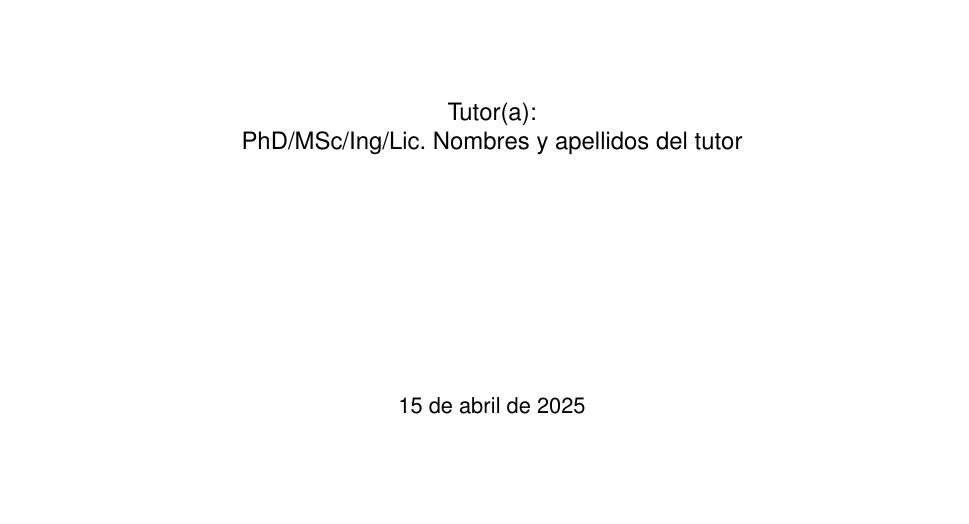
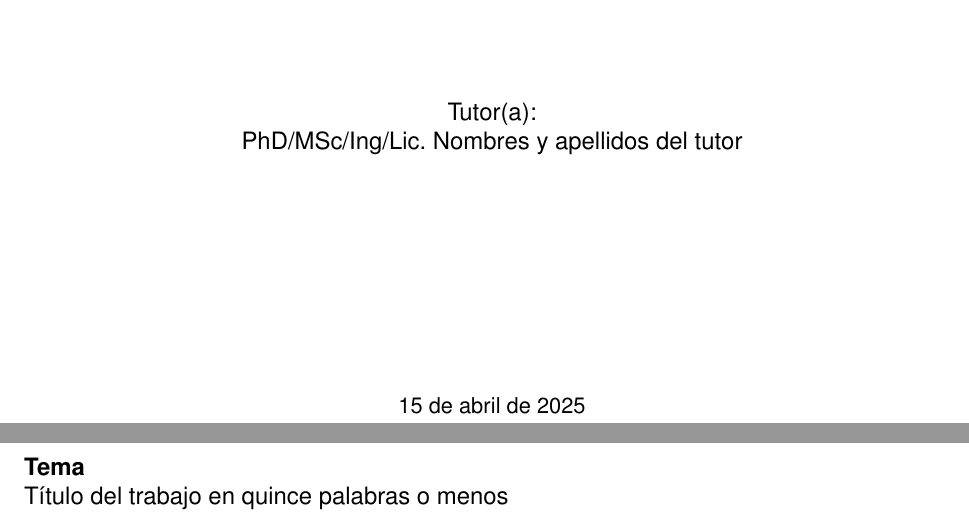
Before and after one commit to LaTeX-Codex/PLANTILLA-PERFIL-INVESTIGACION, a LaTeX document (Perfil.tex, which reads sections/01_tema.tex): part of the page before the commit and two parts of pages 1 and 2 of 3 after it, the two joined at a grey line, cut so that both start at the same text, the shorter picture padded with empty space. Compiled offline with pdfLaTeX.

Commit message:
feat: agregar secciones de tema y diagnóstico situacional al perfil

```diff
--- a/Perfil.tex
+++ b/Perfil.tex
@@ -57,6 +57,8 @@
 \newcommand{\tituloopta}{Ingeniero(a) en Sistemas} % Título al que se opta
 \newcommand*{\thead}[1]{\multicolumn{1}{>{\centering\arraybackslash}X}{\bfseries #1}} % Encabezado centrado y en negritas en tablas
 
+\usepackage{lipsum} % Paquete para generar texto de ejemplo (puedes eliminarlo si no lo necesitas)
+
 \begin{document}
 
 \input{sections/00_portada.tex}
--- /dev/null
+++ b/sections/01_tema.tex
@@ -0,0 +1,8 @@
+\null
+\vfill
+
+\textbf{Tema}\\
+Título del trabajo en quince palabras o menos
+
+\vfill
+\pagebreak
```
Also changed, not shown: sections/02_diagnostico_situacional.tex (added, +1 -0 lines), Perfil.pdf, Perfil.tex (2 more changed lines).
